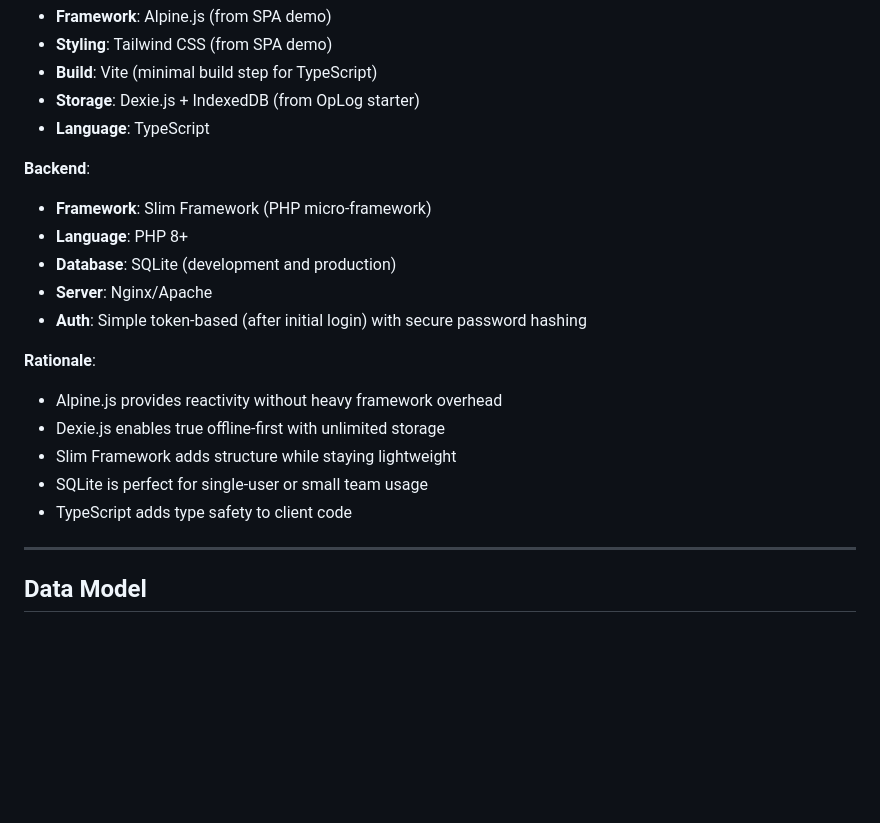
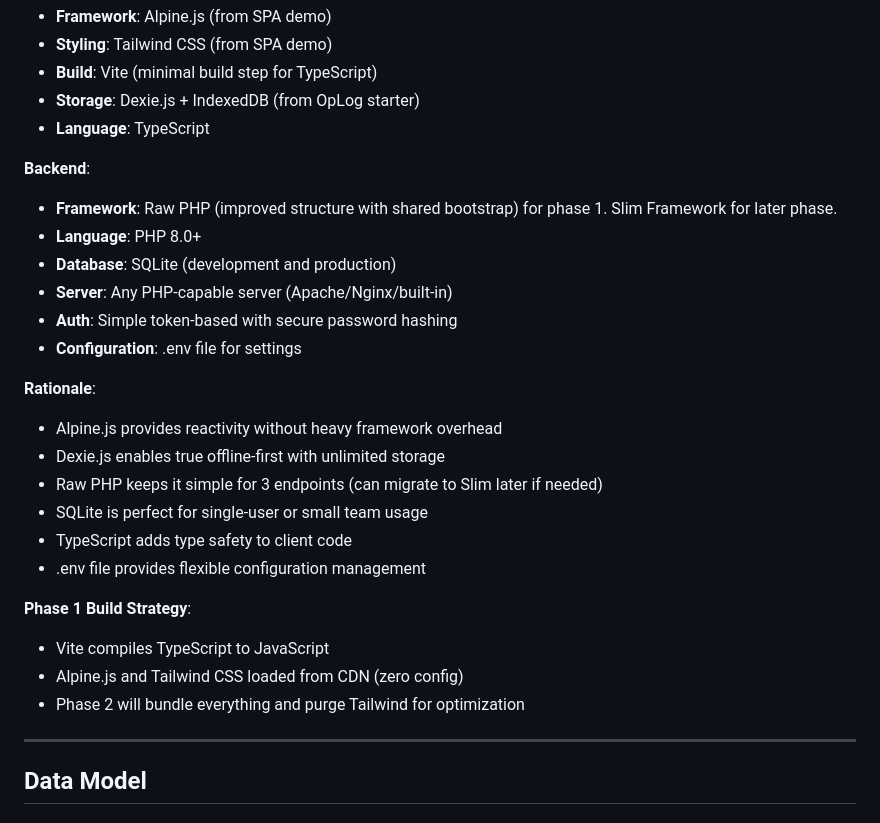
Before and after one commit to miking7/biblememory, a Markdown page: examples/INTEGRATION-SPECIFICATION.md, the part around the change. Drawn GitHub-style; blank space fills up the shorter version.

```diff
--- a/examples/INTEGRATION-SPECIFICATION.md
+++ b/examples/INTEGRATION-SPECIFICATION.md
@@ -23,18 +23,25 @@ The goal is to create a modern, offline-first Bible memory app that combines the
 - **Language**: TypeScript
 
 **Backend**:
-- **Framework**: Slim Framework (PHP micro-framework)
-- **Language**: PHP 8+
+- **Framework**: Raw PHP (improved structure with shared bootstrap) for phase 1.  Slim Framework for later phase.
+- **Language**: PHP 8.0+
 - **Database**: SQLite (development and production)
-- **Server**: Nginx/Apache
-- **Auth**: Simple token-based (after initial login) with secure password hashing
+- **Server**: Any PHP-capable server (Apache/Nginx/built-in)
+- **Auth**: Simple token-based with secure password hashing
+- **Configuration**: .env file for settings
 
 **Rationale**:
 - Alpine.js provides reactivity without heavy framework overhead
 - Dexie.js enables true offline-first with unlimited storage
-- Slim Framework adds structure while staying lightweight
+- Raw PHP keeps it simple for 3 endpoints (can migrate to Slim later if needed)
 - SQLite is perfect for single-user or small team usage
 - TypeScript adds type safety to client code
+- .env file provides flexible configuration management
+
+**Phase 1 Build Strategy**:
+- Vite compiles TypeScript to JavaScript
+- Alpine.js and Tailwind CSS loaded from CDN (zero config)
+- Phase 2 will bundle everything and purge Tailwind for optimization
 
 ---
 
```
Also changed, not shown: PHASE-1-CLARIFICATIONS.md (+92 -9 lines).
